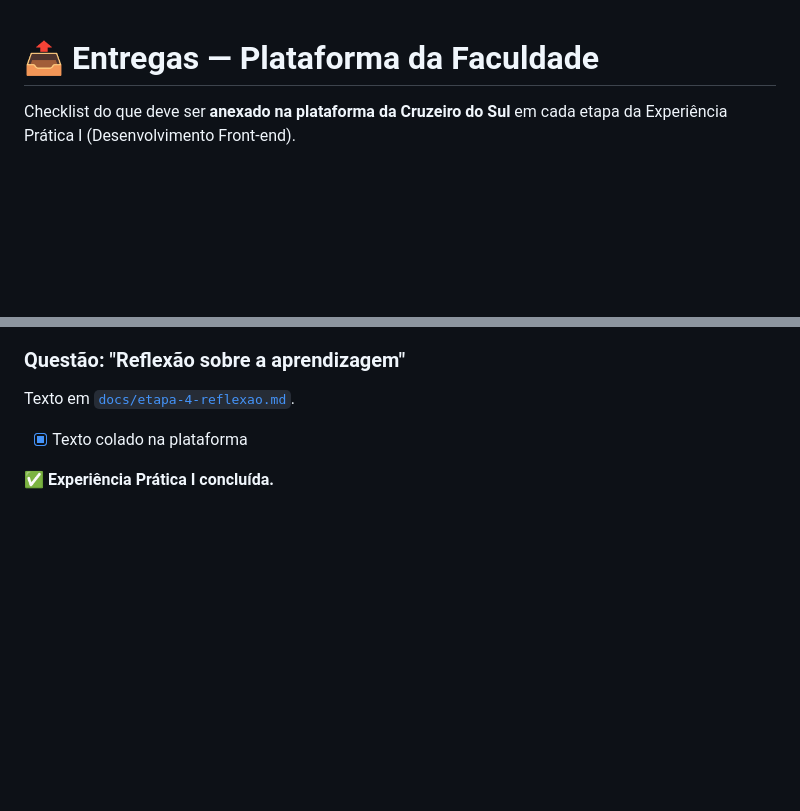
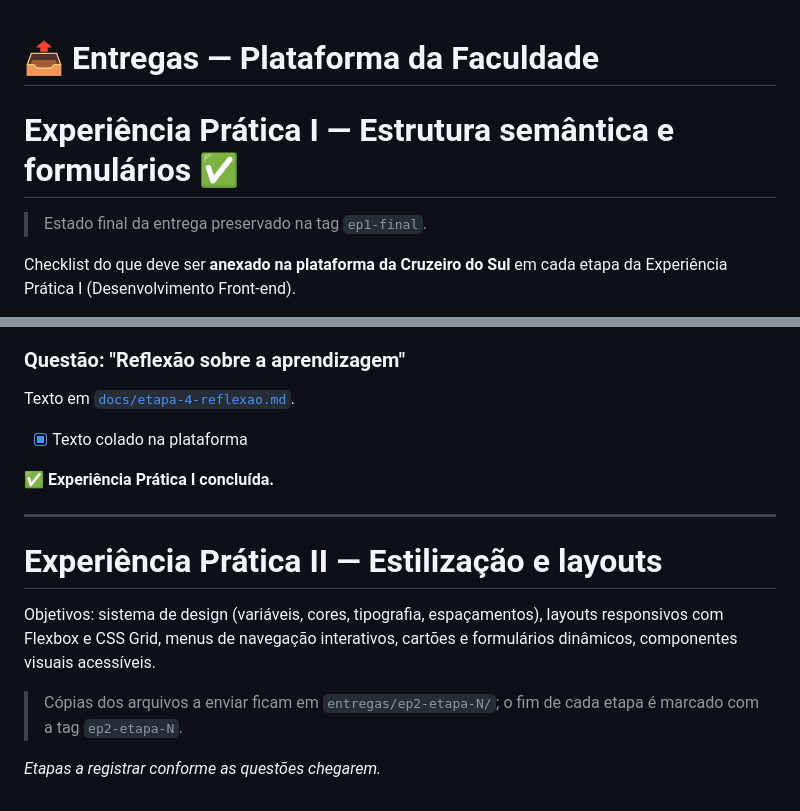
Before and after one commit to matheuscssouza/ong-plataforma-frontend, a Markdown page: ENTREGAS.md, 2 parts joined by grey strips. Rendered like a GitHub page; blank space fills up the shorter version.

Commit message:
docs: organiza checklist de entregas para a Experiência Prática II

```diff
--- a/ENTREGAS.md
+++ b/ENTREGAS.md
@@ -1,4 +1,8 @@
 # 📤 Entregas — Plataforma da Faculdade
+
+# Experiência Prática I — Estrutura semântica e formulários ✅
+
+> Estado final da entrega preservado na tag `ep1-final`.
 
 Checklist do que deve ser **anexado na plataforma da Cruzeiro do Sul** em cada etapa da Experiência Prática I (Desenvolvimento Front-end).
 
@@ -97,3 +101,13 @@ Texto em [`docs/etapa-4-reflexao.md`](docs/etapa-4-reflexao.md).
 - [x] Texto colado na plataforma
 
 ✅ **Experiência Prática I concluída.**
+
+---
+
+# Experiência Prática II — Estilização e layouts
+
+Objetivos: sistema de design (variáveis, cores, tipografia, espaçamentos), layouts responsivos com Flexbox e CSS Grid, menus de navegação interativos, cartões e formulários dinâmicos, componentes visuais acessíveis.
+
+> Cópias dos arquivos a enviar ficam em `entregas/ep2-etapa-N/`; o fim de cada etapa é marcado com a tag `ep2-etapa-N`.
+
+_Etapas a registrar conforme as questões chegarem._
```
